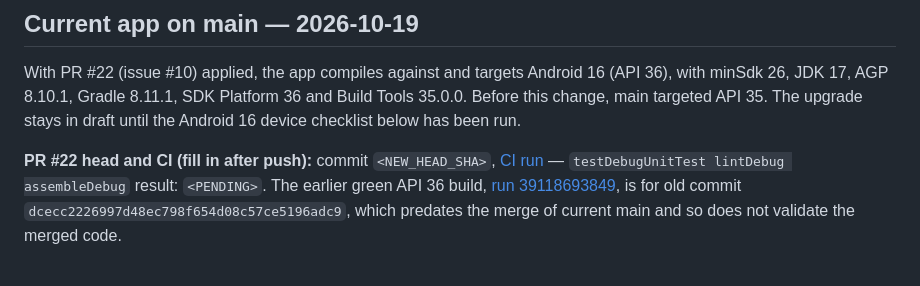
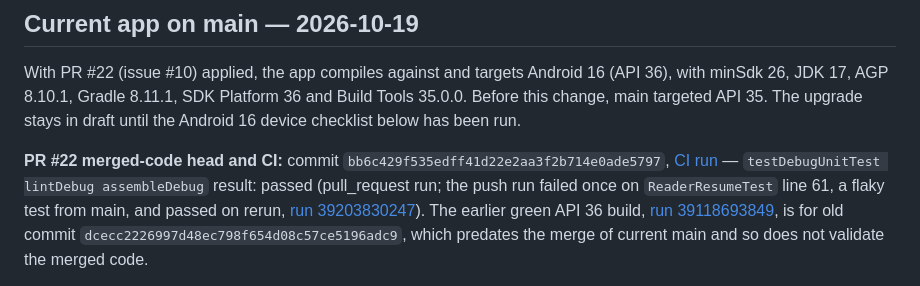
Before and after one commit to qualified-opinion/offline-ebook-reader, a Markdown page: VALIDATION.md, the part around the change. GitHub-like rendering.

Commit message:
Record head and CI run for API 36 validation

```diff
--- a/VALIDATION.md
+++ b/VALIDATION.md
@@ -7,8 +7,8 @@ With PR #22 (issue #10) applied, the app compiles against and targets Android 16
 Build Tools 35.0.0. Before this change, main targeted API 35. The upgrade stays in
 draft until the Android 16 device checklist below has been run.
 
-**PR #22 head and CI (fill in after push):** commit `<NEW_HEAD_SHA>`,
-[CI run](<CI_RUN_URL>) — `testDebugUnitTest lintDebug assembleDebug` result: `<PENDING>`.
+**PR #22 merged-code head and CI:** commit `bb6c429f535edff41d22e2aa3f2b714e0ade5797`,
+[CI run](https://github.com/qualified-opinion/offline-ebook-reader/actions/runs/39203833980) — `testDebugUnitTest lintDebug assembleDebug` result: passed (pull_request run; the push run failed once on `ReaderResumeTest` line 61, a flaky test from main, and passed on rerun, [run 39203830247](https://github.com/qualified-opinion/offline-ebook-reader/actions/runs/39203830247)).
 The earlier green API 36 build, [run 39118693849](https://github.com/qualified-opinion/offline-ebook-reader/actions/runs/39118693849),
 is for old commit `dcecc2226997d48ec798f654d08c57ce5196adc9`, which predates the merge
 of current main and so does not validate the merged code.
```
